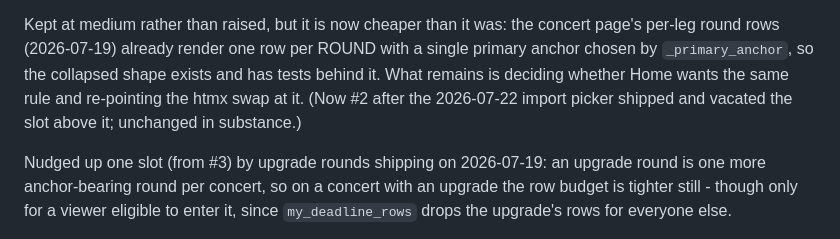
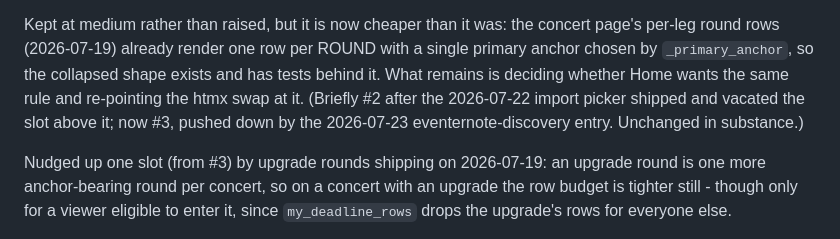
Before and after one commit to imreiji/concert-reminder, a Markdown page: WISHLIST.md, the part around the change. GitHub-like rendering.

Commit message:
docs: fix stale self-rank reference after WISHLIST renumber
Co-Authored-By: Claude Fable 5 <noreply@anthropic.com>
Claude-Session: https://claude.ai/code/session_01VSY67M4qYN6kVUfBrJEuPv

```diff
--- a/WISHLIST.md
+++ b/WISHLIST.md
@@ -123,8 +123,9 @@ concert page's per-leg round rows (2026-07-19) already render one row per
 ROUND with a single primary anchor chosen by `_primary_anchor`, so the
 collapsed shape exists and has tests behind it. What remains is deciding
 whether Home wants the same rule and re-pointing the htmx swap at it.
-(Now #2 after the 2026-07-22 import picker shipped and vacated the slot above
-it; unchanged in substance.)
+(Briefly #2 after the 2026-07-22 import picker shipped and vacated the slot
+above it; now #3, pushed down by the 2026-07-23 eventernote-discovery entry.
+Unchanged in substance.)
 
 Nudged up one slot (from #3) by upgrade rounds shipping on 2026-07-19: an
 upgrade round is one more anchor-bearing round per concert, so on a concert
```
